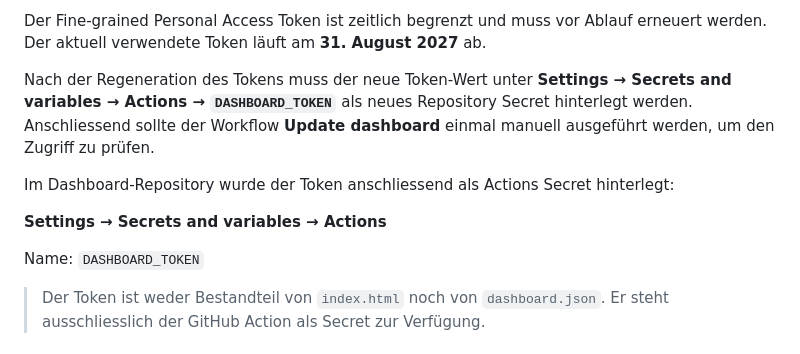
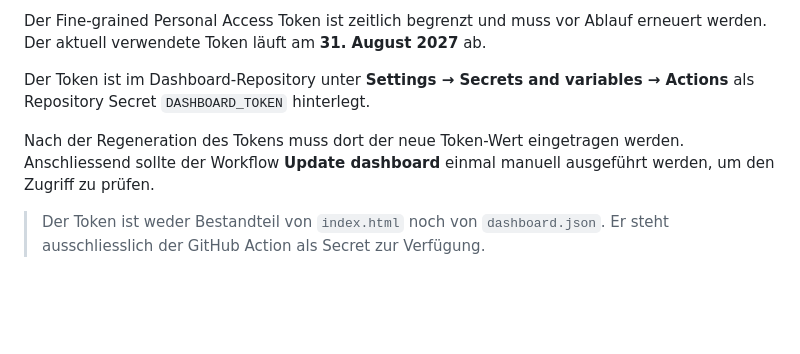
Before and after one commit to awn-be/wis-be-dashboard, a Markdown page: README.md, the part around the change. GitHub-like rendering; blank space fills up the shorter version.

Commit message:
Revise DASHBOARD_TOKEN management instructions
Updated instructions for managing the DASHBOARD_TOKEN in the repository.

```diff
--- a/README.md
+++ b/README.md
@@ -109,18 +109,14 @@ Der Fine-grained Personal Access Token ist zeitlich begrenzt und muss
 vor Ablauf erneuert werden. Der aktuell verwendete Token läuft am
 **31. August 2027** ab.
 
-Nach der Regeneration des Tokens muss der neue Token-Wert unter
-**Settings → Secrets and variables → Actions → `DASHBOARD_TOKEN`**
-als neues Repository Secret hinterlegt werden. Anschliessend sollte
-der Workflow **Update dashboard** einmal manuell ausgeführt werden,
-um den Zugriff zu prüfen.
+Der Token ist im Dashboard-Repository unter
+**Settings → Secrets and variables → Actions** als Repository Secret
+`DASHBOARD_TOKEN` hinterlegt.
 
-Im Dashboard-Repository wurde der Token anschliessend als Actions Secret
-hinterlegt:
-
-**Settings → Secrets and variables → Actions**
-
-Name: `DASHBOARD_TOKEN`
+Nach der Regeneration des Tokens muss dort der neue Token-Wert
+eingetragen werden. Anschliessend sollte der Workflow
+**Update dashboard** einmal manuell ausgeführt werden, um den Zugriff
+zu prüfen.
 
 > Der Token ist weder Bestandteil von `index.html` noch von
 > `dashboard.json`. Er steht ausschliesslich der GitHub Action als
```
